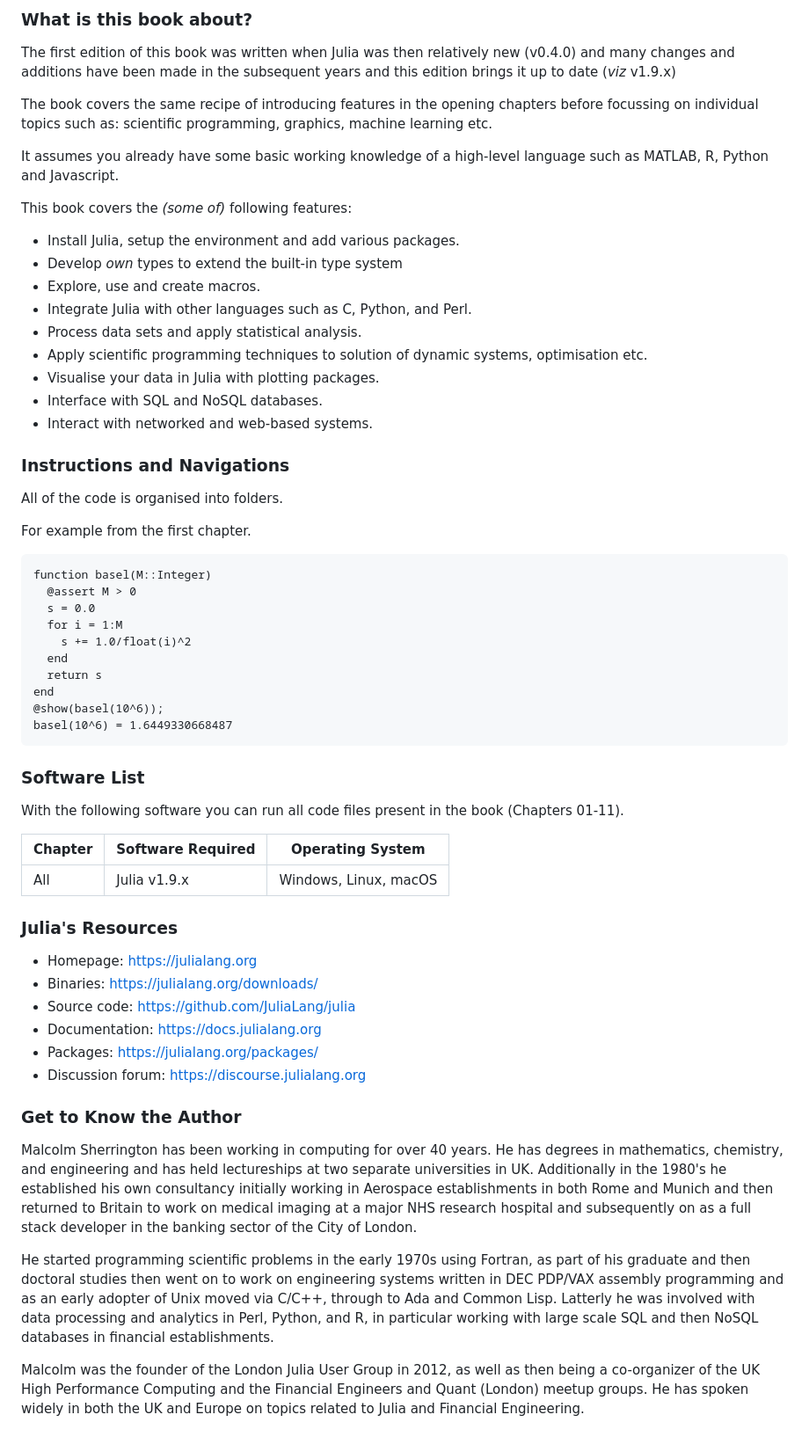
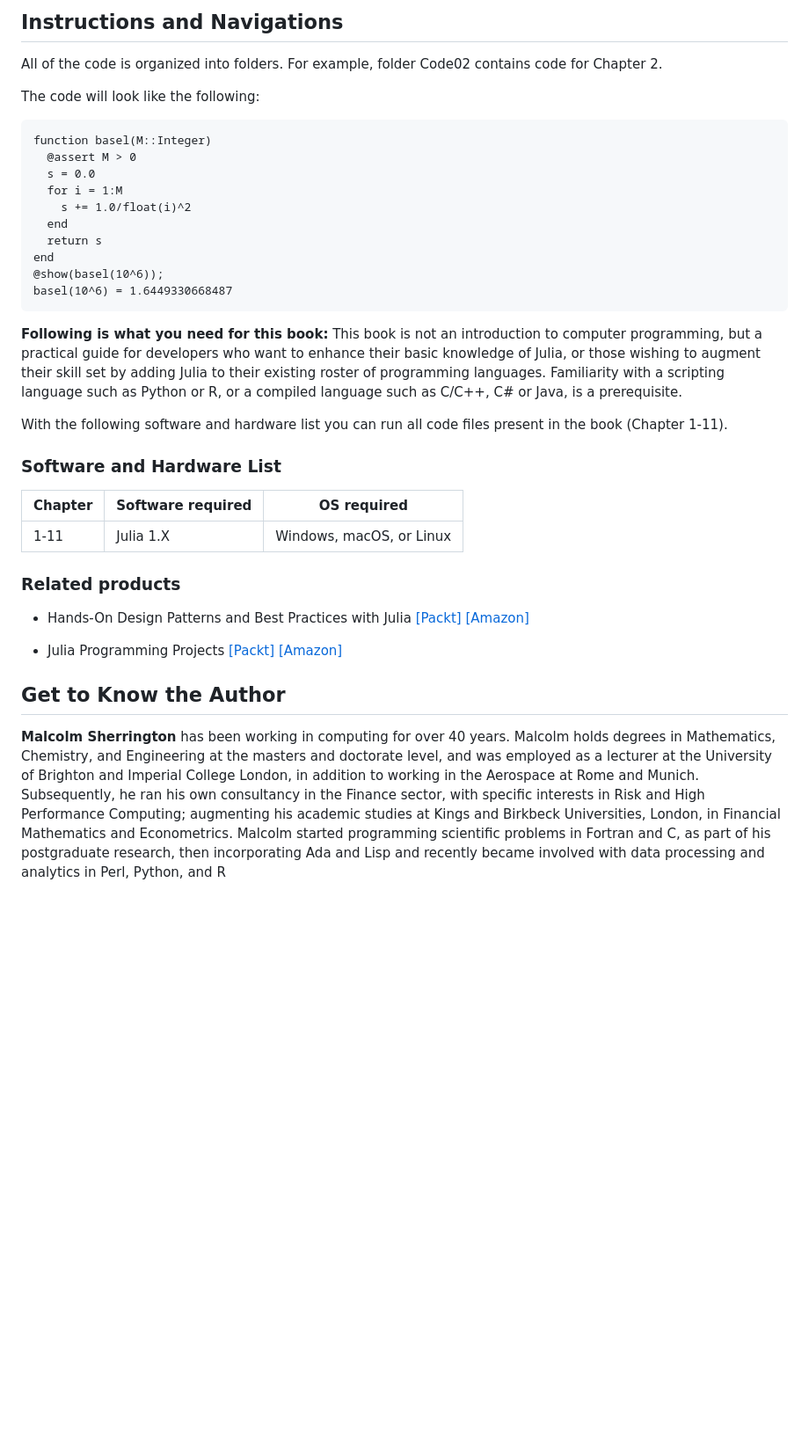
Before and after one commit to PacktPublishing/Mastering-Julia-Second-Edition, a Markdown page: README.md, the part around the change printed below. Shown: that part at 88% size. GitHub-like rendering; blank space fills up the shorter version.

````diff
--- a/README.md
+++ b/README.md
@@ -4,31 +21,9 @@ This is the code repository for Mastering Julia - Second Edition, published by P
 
 
-### What is this book about?
+## Instructions and Navigations
+All of the code is organized into folders. For example, folder Code02 contains code for Chapter 2.
 
-The first edition of this book was written when Julia was then relatively new (v0.4.0) and many changes and additions have been made in the subsequent years and this edition brings it up to date (*viz* v1.9.x)
-
-The book covers the same recipe of introducing features in the opening chapters before focussing on individual topics such as: scientific programming, graphics, machine learning etc.
-
-It assumes you already have some basic working knowledge of a high-level language such as MATLAB, R, Python and  Javascript.
-
-This book covers the *(some of)* following features:
-
-* Install Julia, setup the environment and add various packages.
-* Develop *own* types to extend the built-in type system
-* Explore, use and create macros.
-* Integrate Julia with other languages such as C, Python, and Perl.
-* Process data sets and apply statistical analysis.
-* Apply scientific programming techniques to solution of dynamic systems, optimisation etc.
-* Visualise your data in Julia with plotting packages.
-* Interface with SQL and NoSQL databases.
-* Interact with networked and web-based systems.
-
-
-### Instructions and Navigations
-
-All of the code is organised into folders.
-
-For example from the first chapter.
+The code will look like the following:
 ```
 function basel(M::Integer)
   @assert M > 0
@@ -42,29 +37,22 @@ end
 basel(10^6) = 1.6449330668487
 ```
 
-### Software List
 
-With the following software  you can run all code files present in the book (Chapters 01-11).
+**Following is what you need for this book:**
+This book is not an introduction to computer programming, but a practical guide for developers who want to enhance their basic knowledge of Julia, or those wishing to augment their skill set by adding Julia to their existing roster of programming languages. Familiarity with a scripting language such as Python or R, or a compiled language such as C/C++, C# or Java, is a prerequisite.
 
-| Chapter | Software Required | Operating System |
-| --- | --- | --- |
-| All | Julia v1.9.x | Windows, Linux, macOS |
+With the following software and hardware list you can run all code files present in the book (Chapter 1-11).
+### Software and Hardware List
+| Chapter | Software required | OS required |
+| -------- | ------------------------------------ | ----------------------------------- |
+| 1-11 | Julia 1.X | Windows, macOS, or Linux |
 
 
+### Related products
+* Hands-On Design Patterns and Best Practices with Julia [[Packt]](https://www.packtpub.com/product/hands-on-design-patterns-and-best-practices-with-julia/9781838648817) [[Amazon]](https://www.amazon.com/Hands-Design-Patterns-Julia-comprehensive/dp/183864881X/ref=sr_1_1?crid=1Z9LF0SE2EQFL&keywords=hands-on-design-patterns-and-best-practices-with-julia&qid=1705575998&sprefix=%2Caps%2C290&sr=8-1)
 
-### Julia's Resources
-- Homepage: https://julialang.org
-- Binaries: https://julialang.org/downloads/
-- Source code: https://github.com/JuliaLang/julia
-- Documentation: https://docs.julialang.org
-- Packages: https://julialang.org/packages/
-- Discussion forum: https://discourse.julialang.org
+* Julia Programming Projects [[Packt]](https://www.packtpub.com/product/julia-programming-projects/9781788292740) [[Amazon]](https://www.amazon.com/Julia-1-0-Example-Adrian-Salceanu-ebook/dp/B076WWYYCC/ref=sr_1_1?crid=23YOU21CN49LX&keywords=Julia+Programming+Projects&qid=1705576041&sprefix=hands-on-design-patterns-and-best-practices-with-julia%2Caps%2C315&sr=8-1)
 
-
-### Get to Know the Author
-
-Malcolm Sherrington has been working in computing for over 40 years. He has degrees in mathematics, chemistry, and engineering and has held lectureships at two separate universities in UK. Additionally in the 1980's he established his own consultancy initially working in Aerospace establishments in both Rome and Munich and then returned to Britain to work on medical imaging at a major NHS research hospital and subsequently on as a full stack developer in the banking sector of the City of London.
-
-He started programming scientific problems in the early 1970s using Fortran, as part of his graduate and then doctoral studies then went on to work on engineering systems written in DEC PDP/VAX assembly programming and as an early adopter of Unix moved via C/C++, through to Ada and Common Lisp.  Latterly he was involved with data processing and analytics in Perl, Python, and R, in particular working with large scale SQL and then NoSQL databases in financial establishments.
-
-Malcolm was the founder of the London Julia User Group in 2012, as well as then being a co-organizer of the UK High Performance Computing and the Financial Engineers and Quant (London) meetup groups. He has spoken widely in both the UK and Europe on topics related to Julia and Financial Engineering.
+## Get to Know the Author
+**Malcolm Sherrington**
+has been working in computing for over 40 years. Malcolm holds degrees in Mathematics, Chemistry, and Engineering at the masters and doctorate level, and was employed as a lecturer at the University of Brighton and Imperial College London, in addition to working in the Aerospace at Rome and Munich. Subsequently, he ran his own consultancy in the Finance sector, with specific interests in Risk and High Performance Computing; augmenting his academic studies at Kings and Birkbeck Universities, London, in Financial Mathematics and Econometrics. Malcolm started programming scientific problems in Fortran and C, as part of his postgraduate research, then incorporating Ada and Lisp and recently became involved with data processing and analytics in Perl, Python, and R
````
Also changed, not shown: other parts of README.md (+19 -2 lines).
